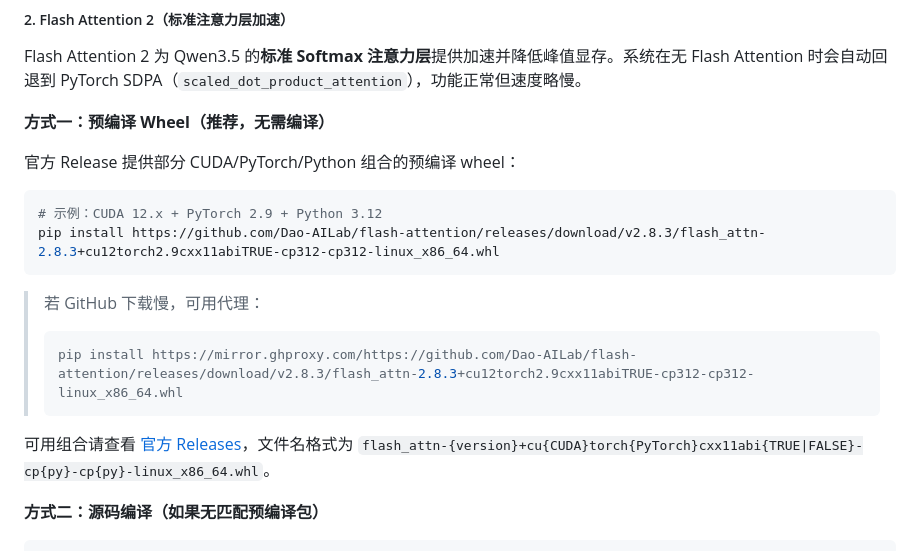
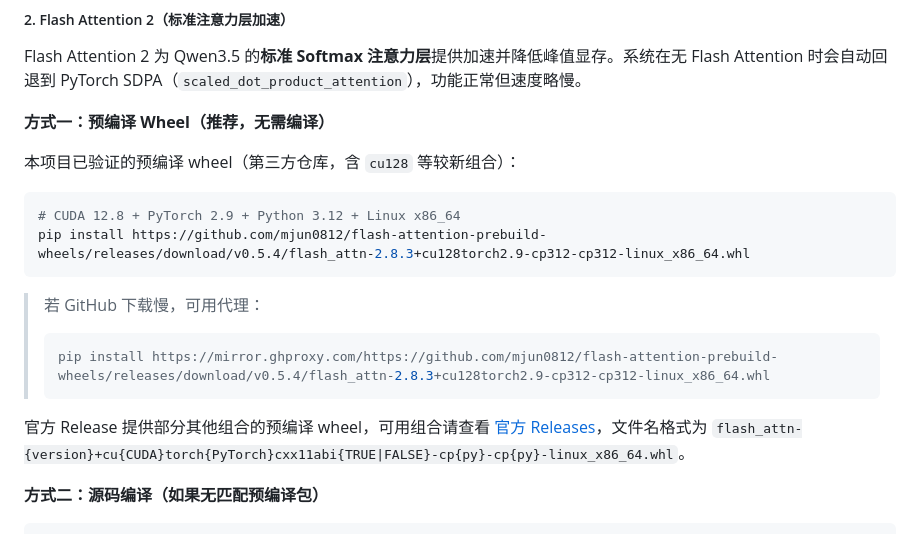
Before and after one commit to Lmy271828/DAPR-Analysis-System, a Markdown page: DAPR-agent/README.md, the part around the change. GitHub-like rendering.

Commit message:
docs: add verified third-party prebuilt wheel URL for flash-attn-2
The mjun0812/flash-attention-prebuild-wheels repo provides cu128+torch2.9+cp312
which is not available in official Dao-AILab releases. This is the exact wheel
used in the current environment.

````diff
--- a/DAPR-agent/README.md
+++ b/DAPR-agent/README.md
@@ -44,18 +44,18 @@ Flash Attention 2 为 Qwen3.5 的**标准 Softmax 注意力层**提供加速并
 
 **方式一：预编译 Wheel（推荐，无需编译）**
 
-官方 Release 提供部分 CUDA/PyTorch/Python 组合的预编译 wheel：
+本项目已验证的预编译 wheel（第三方仓库，含 `cu128` 等较新组合）：
 ```bash
-# 示例：CUDA 12.x + PyTorch 2.9 + Python 3.12
-pip install https://github.com/Dao-AILab/flash-attention/releases/download/v2.8.3/flash_attn-2.8.3+cu12torch2.9cxx11abiTRUE-cp312-cp312-linux_x86_64.whl
+# CUDA 12.8 + PyTorch 2.9 + Python 3.12 + Linux x86_64
+pip install https://github.com/mjun0812/flash-attention-prebuild-wheels/releases/download/v0.5.4/flash_attn-2.8.3+cu128torch2.9-cp312-cp312-linux_x86_64.whl
 ```
 
 > 若 GitHub 下载慢，可用代理：
 > ```bash
-> pip install https://mirror.ghproxy.com/https://github.com/Dao-AILab/flash-attention/releases/download/v2.8.3/flash_attn-2.8.3+cu12torch2.9cxx11abiTRUE-cp312-cp312-linux_x86_64.whl
+> pip install https://mirror.ghproxy.com/https://github.com/mjun0812/flash-attention-prebuild-wheels/releases/download/v0.5.4/flash_attn-2.8.3+cu128torch2.9-cp312-cp312-linux_x86_64.whl
 > ```
 
-可用组合请查看 [官方 Releases](https://github.com/Dao-AILab/flash-attention/releases)，文件名格式为 `flash_attn-{version}+cu{CUDA}torch{PyTorch}cxx11abi{TRUE|FALSE}-cp{py}-cp{py}-linux_x86_64.whl`。
+官方 Release 提供部分其他组合的预编译 wheel，可用组合请查看 [官方 Releases](https://github.com/Dao-AILab/flash-attention/releases)，文件名格式为 `flash_attn-{version}+cu{CUDA}torch{PyTorch}cxx11abi{TRUE|FALSE}-cp{py}-cp{py}-linux_x86_64.whl`。
 
 **方式二：源码编译（如果无匹配预编译包）**
 
````
